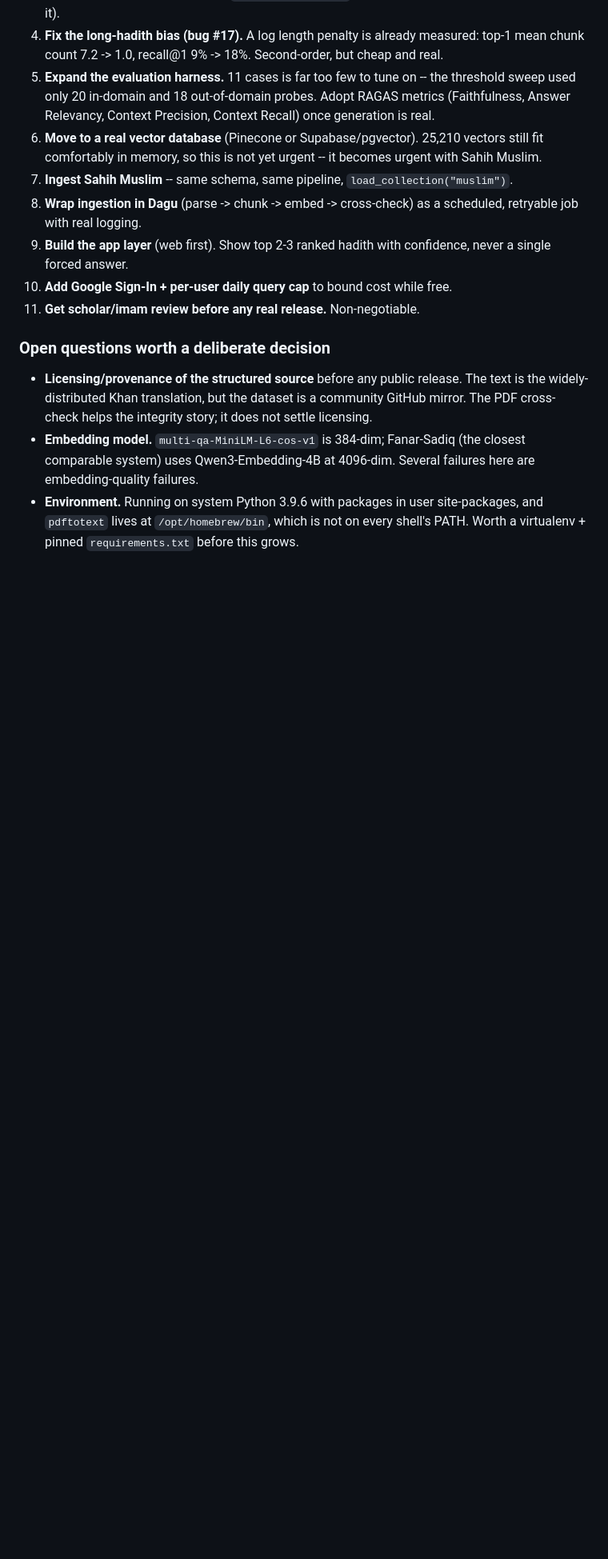
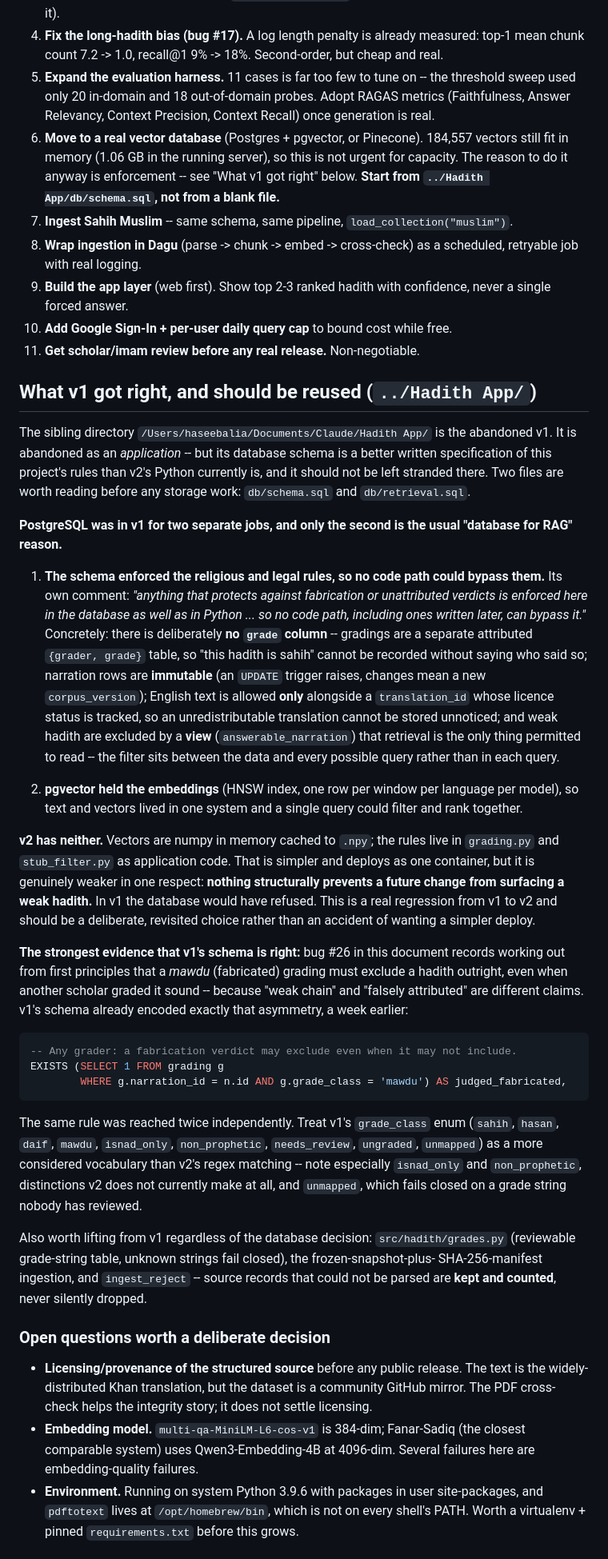
Before and after one commit to MakHaseeb/Sunnah_Hadith, a Markdown page: CLAUDE.md, the part around the change. Shown at 80% size. Drawn GitHub-style; blank space fills up the shorter version.

Commit message:
Record what v1's Postgres schema got right, before it is lost
The sibling "Hadith App" directory is abandoned as an application, but its
db/schema.sql is a better written specification of this project's rules
than v2's Python currently is.

Postgres was there for two jobs, and only the second is the usual
"database for RAG" reason. The first was enforcement: no grade column
(gradings are attributed {grader, grade} rows, so nothing can be called
sahih without naming who said so), immutable corpus rows, English only
alongside a tracked translation licence, and weak hadith excluded by a
view that retrieval alone may read -- the filter between the data and
every possible query rather than inside each one. The second was
pgvector holding the embeddings.

v2 has neither. That is a real regression, not a simplification: nothing
structurally stops a future change from surfacing a weak hadith, where v1
the database would have refused. Worth being a deliberate choice rather
than a side effect of wanting a simpler deploy.

Strongest evidence the schema is right: bug #26 records deriving from
first principles that a mawdu grading must exclude outright even when
another scholar graded it sound. v1 had already encoded that exact
asymmetry a week earlier. Same rule reached twice independently.

Also flags grades.py (unknown grade strings fail closed), the frozen
snapshot + SHA-256 manifest ingestion, and ingest_reject -- unparseable
source records kept and counted rather than silently dropped.

Co-Authored-By: Claude Opus 5 <noreply@anthropic.com>

````diff
--- a/CLAUDE.md
+++ b/CLAUDE.md
@@ -205,12 +205,68 @@ API credentials now work (`.env`, read at runtime by `env_config.py` -- a shell
 3. **Replace the stubbed LLM call** in `generate_answer.py` with a real API call (same key unblocks it).
 4. **Fix the long-hadith bias (bug #17).** A log length penalty is already measured: top-1 mean chunk count 7.2 -> 1.0, recall@1 9% -> 18%. Second-order, but cheap and real.
 4. **Expand the evaluation harness.** 11 cases is far too few to tune on -- the threshold sweep used only 20 in-domain and 18 out-of-domain probes. Adopt RAGAS metrics (Faithfulness, Answer Relevancy, Context Precision, Context Recall) once generation is real.
-5. **Move to a real vector database** (Pinecone or Supabase/pgvector). 25,210 vectors still fit comfortably in memory, so this is not yet urgent -- it becomes urgent with Sahih Muslim.
+5. **Move to a real vector database** (Postgres + pgvector, or Pinecone). 184,557 vectors still fit in memory (1.06 GB in the running server), so this is not urgent for capacity. The reason to do it anyway is enforcement -- see "What v1 got right" below. **Start from `../Hadith App/db/schema.sql`, not from a blank file.**
 6. **Ingest Sahih Muslim** -- same schema, same pipeline, `load_collection("muslim")`.
 7. **Wrap ingestion in Dagu** (parse -> chunk -> embed -> cross-check) as a scheduled, retryable job with real logging.
 8. **Build the app layer** (web first). Show top 2-3 ranked hadith with confidence, never a single forced answer.
 9. **Add Google Sign-In + per-user daily query cap** to bound cost while free.
 10. **Get scholar/imam review before any real release.** Non-negotiable.
+
+## What v1 got right, and should be reused (`../Hadith App/`)
+
+The sibling directory `/Users/haseebalia/Documents/Claude/Hadith App/` is the abandoned v1.
+It is abandoned as an *application* -- but its database schema is a better written
+specification of this project's rules than v2's Python currently is, and it should not be
+left stranded there. Two files are worth reading before any storage work: `db/schema.sql`
+and `db/retrieval.sql`.
+
+**PostgreSQL was in v1 for two separate jobs, and only the second is the usual "database
+for RAG" reason.**
+
+1. **The schema enforced the religious and legal rules, so no code path could bypass them.**
+   Its own comment: *"anything that protects against fabrication or unattributed verdicts is
+   enforced here in the database as well as in Python ... so no code path, including ones
+   written later, can bypass it."* Concretely: there is deliberately **no `grade` column** --
+   gradings are a separate attributed `{grader, grade}` table, so "this hadith is sahih"
+   cannot be recorded without saying who said so; narration rows are **immutable** (an
+   `UPDATE` trigger raises, changes mean a new `corpus_version`); English text is allowed
+   **only** alongside a `translation_id` whose licence status is tracked, so an
+   unredistributable translation cannot be stored unnoticed; and weak hadith are excluded by
+   a **view** (`answerable_narration`) that retrieval is the only thing permitted to read --
+   the filter sits between the data and every possible query rather than in each query.
+
+2. **pgvector held the embeddings** (HNSW index, one row per window per language per model),
+   so text and vectors lived in one system and a single query could filter and rank together.
+
+**v2 has neither.** Vectors are numpy in memory cached to `.npy`; the rules live in
+`grading.py` and `stub_filter.py` as application code. That is simpler and deploys as one
+container, but it is genuinely weaker in one respect: **nothing structurally prevents a
+future change from surfacing a weak hadith.** In v1 the database would have refused. This is
+a real regression from v1 to v2 and should be a deliberate, revisited choice rather than an
+accident of wanting a simpler deploy.
+
+**The strongest evidence that v1's schema is right:** bug #26 in this document records
+working out from first principles that a *mawdu* (fabricated) grading must exclude a hadith
+outright, even when another scholar graded it sound -- because "weak chain" and "falsely
+attributed" are different claims. v1's schema already encoded exactly that asymmetry, a week
+earlier:
+
+```sql
+-- Any grader: a fabrication verdict may exclude even when it may not include.
+EXISTS (SELECT 1 FROM grading g
+        WHERE g.narration_id = n.id AND g.grade_class = 'mawdu') AS judged_fabricated,
+```
+
+The same rule was reached twice independently. Treat v1's `grade_class` enum (`sahih`,
+`hasan`, `daif`, `mawdu`, `isnad_only`, `non_prophetic`, `needs_review`, `ungraded`,
+`unmapped`) as a more considered vocabulary than v2's regex matching -- note especially
+`isnad_only` and `non_prophetic`, distinctions v2 does not currently make at all, and
+`unmapped`, which fails closed on a grade string nobody has reviewed.
+
+Also worth lifting from v1 regardless of the database decision: `src/hadith/grades.py`
+(reviewable grade-string table, unknown strings fail closed), the frozen-snapshot-plus-
+SHA-256-manifest ingestion, and `ingest_reject` -- source records that could not be parsed
+are **kept and counted**, never silently dropped.
 
 ### Open questions worth a deliberate decision
 - **Licensing/provenance of the structured source** before any public release. The text is the widely-distributed Khan translation, but the dataset is a community GitHub mirror. The PDF cross-check helps the integrity story; it does not settle licensing.
````
